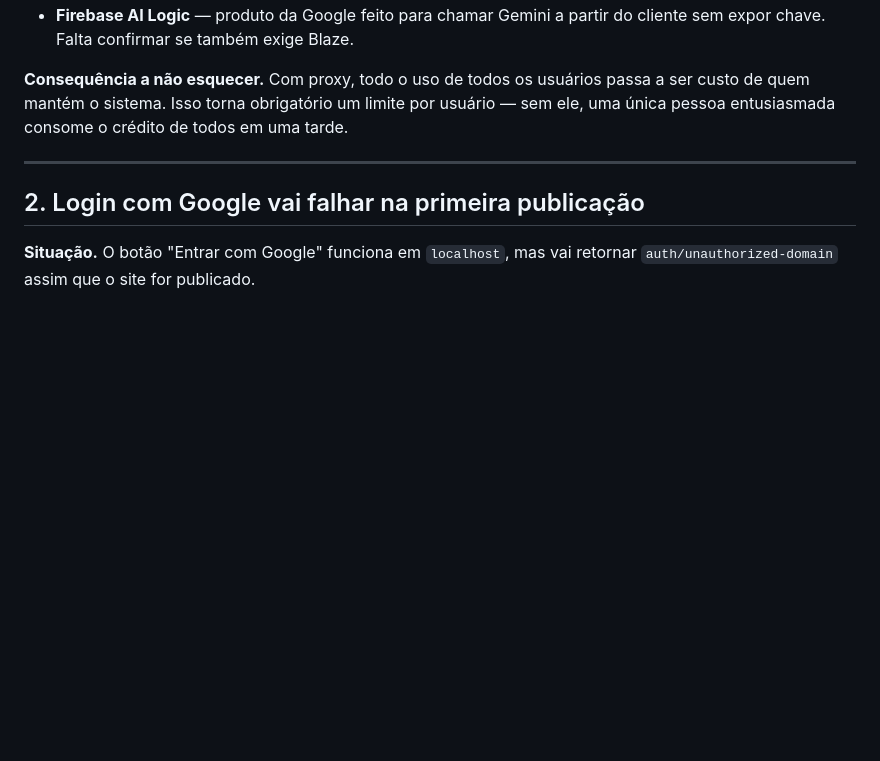
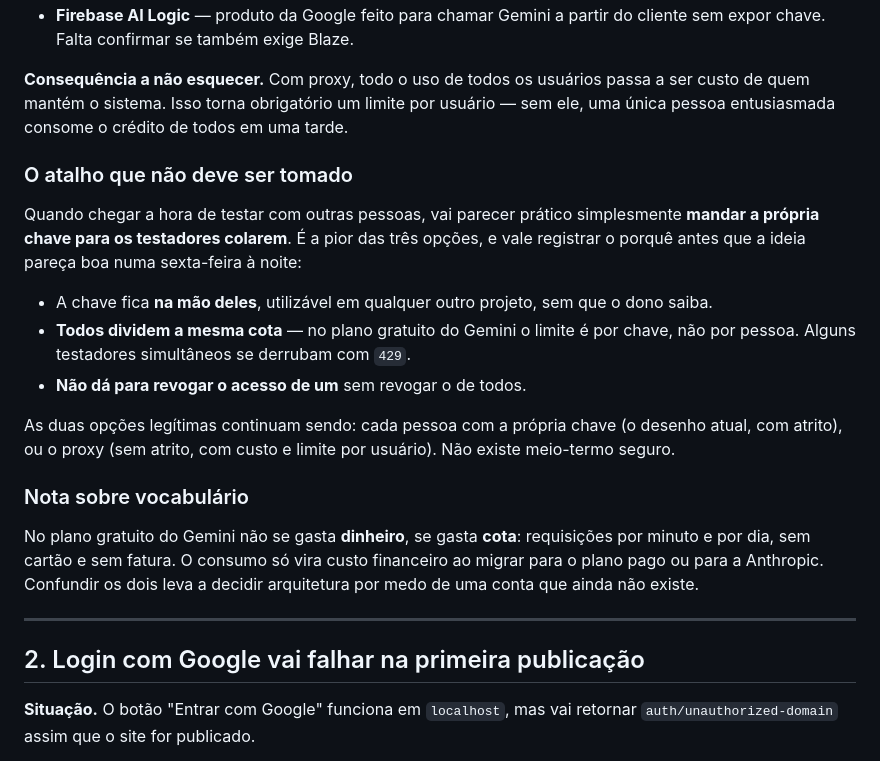
Before and after one commit to victorvcs/sipc, a Markdown page: DEBITO_TECNICO.md, the part around the change. Rendered like a GitHub page; blank space fills up the shorter version.

Commit message:
Registra por que distribuir a propria chave aos testadores e a pior opcao

```diff
--- a/DEBITO_TECNICO.md
+++ b/DEBITO_TECNICO.md
@@ -30,6 +30,20 @@ Caminhos possíveis, a avaliar quando chegar a hora:
 - **Firebase AI Logic** — produto da Google feito para chamar Gemini a partir do cliente sem expor chave. Falta confirmar se também exige Blaze.
 
 **Consequência a não esquecer.** Com proxy, todo o uso de todos os usuários passa a ser custo de quem mantém o sistema. Isso torna obrigatório um limite por usuário — sem ele, uma única pessoa entusiasmada consome o crédito de todos em uma tarde.
+
+### O atalho que não deve ser tomado
+
+Quando chegar a hora de testar com outras pessoas, vai parecer prático simplesmente **mandar a própria chave para os testadores colarem**. É a pior das três opções, e vale registrar o porquê antes que a ideia pareça boa numa sexta-feira à noite:
+
+- A chave fica **na mão deles**, utilizável em qualquer outro projeto, sem que o dono saiba.
+- **Todos dividem a mesma cota** — no plano gratuito do Gemini o limite é por chave, não por pessoa. Alguns testadores simultâneos se derrubam com `429`.
+- **Não dá para revogar o acesso de um** sem revogar o de todos.
+
+As duas opções legítimas continuam sendo: cada pessoa com a própria chave (o desenho atual, com atrito), ou o proxy (sem atrito, com custo e limite por usuário). Não existe meio-termo seguro.
+
+### Nota sobre vocabulário
+
+No plano gratuito do Gemini não se gasta **dinheiro**, se gasta **cota**: requisições por minuto e por dia, sem cartão e sem fatura. O consumo só vira custo financeiro ao migrar para o plano pago ou para a Anthropic. Confundir os dois leva a decidir arquitetura por medo de uma conta que ainda não existe.
 
 ---
 
```
